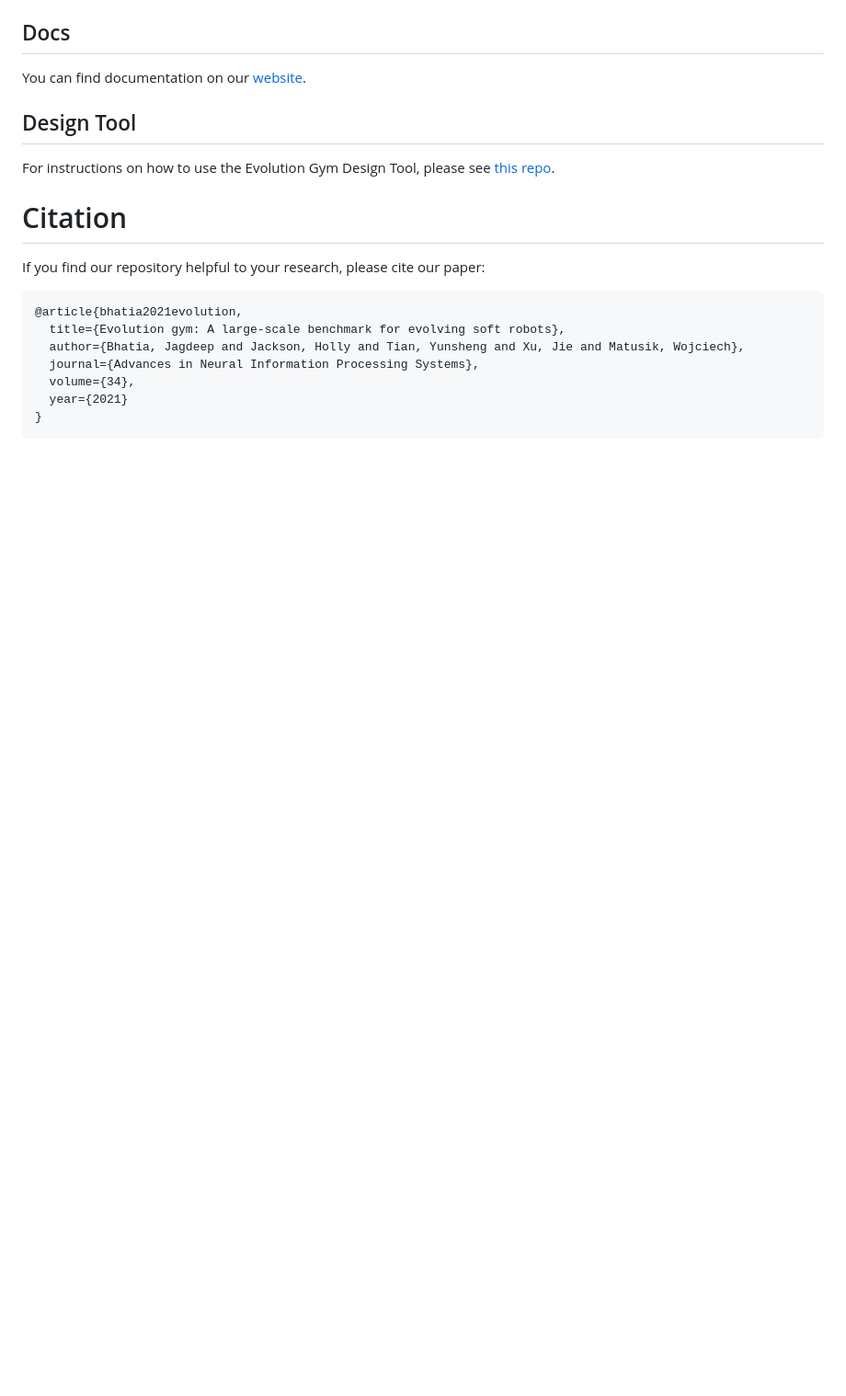
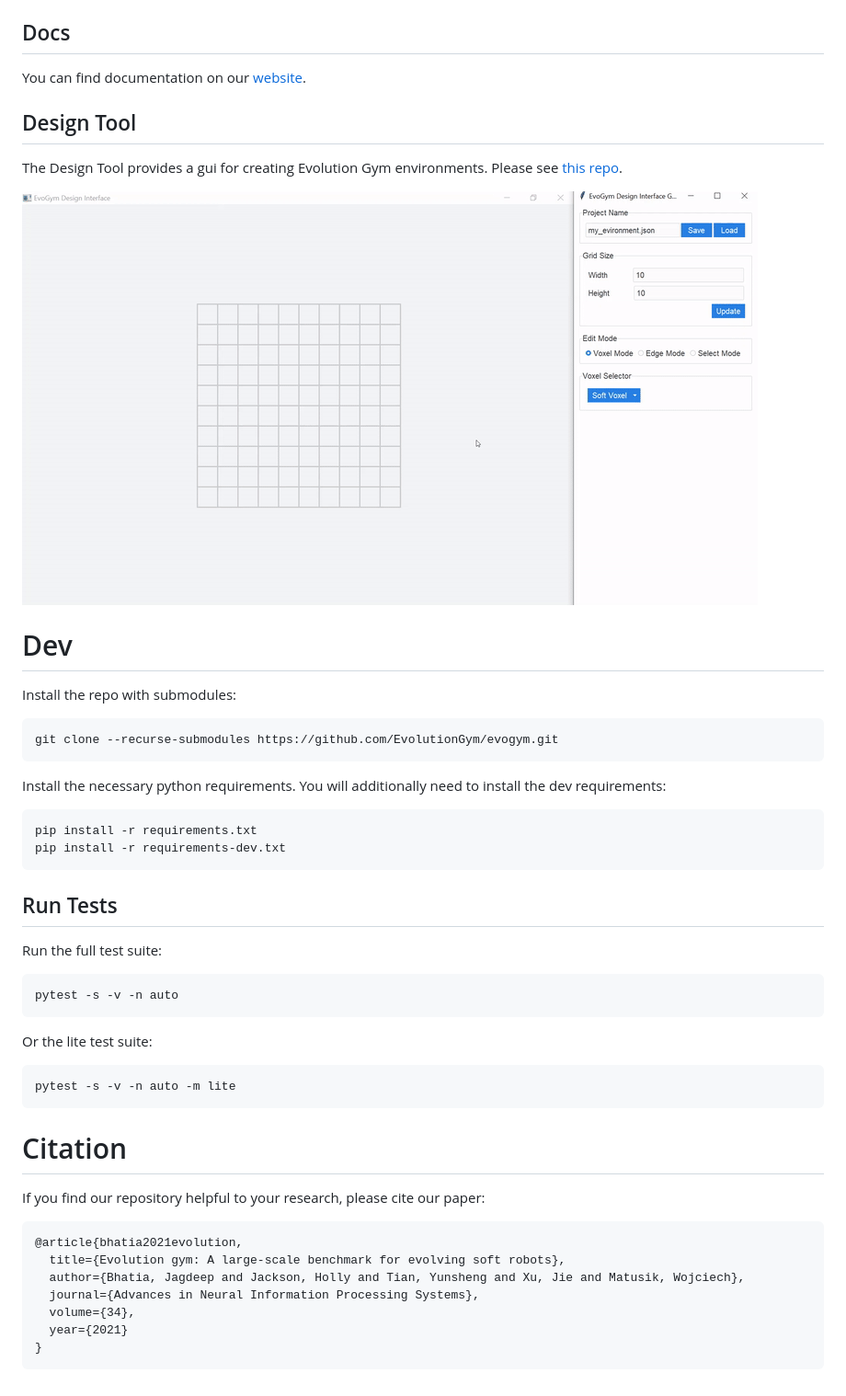
Before and after one commit to EvolutionGym/evogym, a Markdown page: README.md, the part around one of its changes. Shown at 92% size. Rendered like a GitHub page; pictures changed too: images/design-tool.gif (added); blank space fills up the shorter version.

Commit message:
Cleanup (#42)
* Update requirements

* Update readme

````diff
--- a/README.md
+++ b/README.md
@@ -118,7 +125,39 @@ You can find documentation on our [website](https://evolutiongym.github.io/docum
 
 ## Design Tool
 
-For instructions on how to use the Evolution Gym Design Tool, please see [this repo](https://github.com/EvolutionGym/evogym-design-tool).
+The Design Tool provides a gui for creating Evolution Gym environments. Please see [this repo](https://github.com/EvolutionGym/evogym-design-tool).
+
+[//]: # (<img src="images/teaser.gif" alt="teaser" width="800"/>)
+![teaser](images/design-tool.gif)
+
+# Dev
+
+Install the repo with submodules:
+
+```shell
+git clone --recurse-submodules https://github.com/EvolutionGym/evogym.git
+```
+
+Install the necessary python requirements. You will additionally need to install the dev requirements:
+```shell
+pip install -r requirements.txt
+pip install -r requirements-dev.txt
+```
+
+## Run Tests
+
+Run the full test suite:
+
+```shell
+pytest -s -v -n auto
+```
+
+Or the lite test suite:
+
+
+```shell
+pytest -s -v -n auto -m lite
+```
 
 # Citation
 
````
Also changed, not shown: other parts of README.md (+28 -21 lines), 3 other files.
